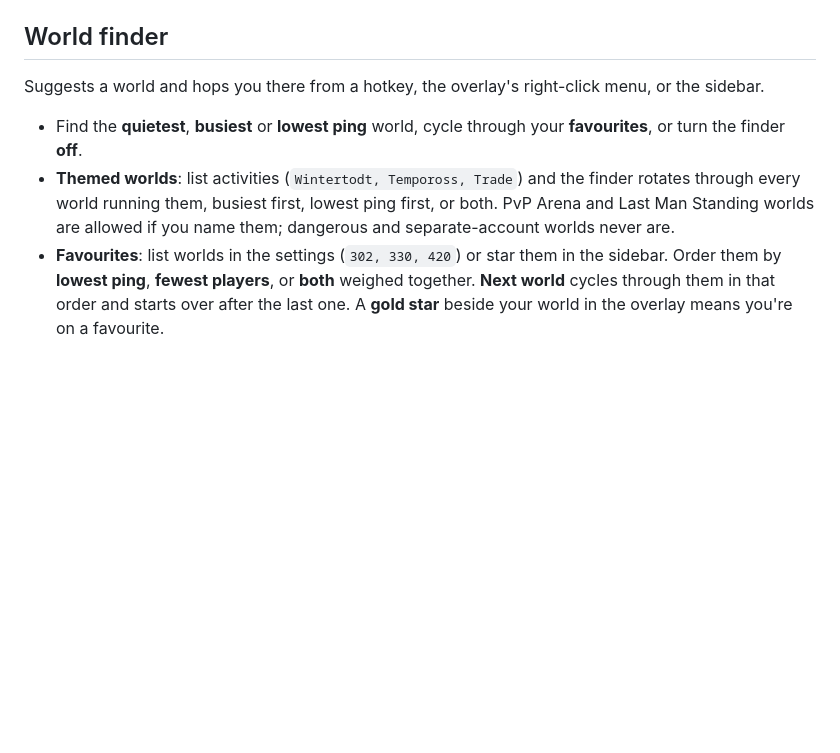
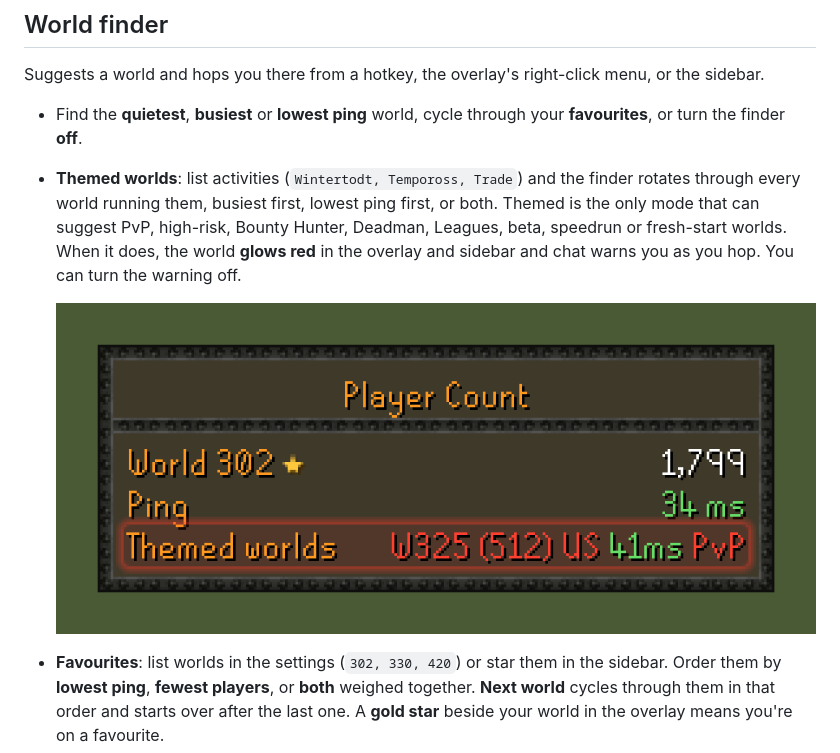
Before and after one commit to koso313/player-count, a Markdown page: README.md, the part around the change. Rendered like a GitHub page; pictures changed too: docs/overlay-warning.png (added); blank space fills up the shorter version.

```diff
--- a/README.md
+++ b/README.md
@@ -48,8 +48,12 @@ Suggests a world and hops you there from a hotkey, the overlay's right-click men
 - Find the **quietest**, **busiest** or **lowest ping** world, cycle through your **favourites**, or
   turn the finder **off**.
 - **Themed worlds**: list activities (`Wintertodt, Tempoross, Trade`) and the finder rotates through
-  every world running them, busiest first, lowest ping first, or both. PvP Arena and Last Man Standing
-  worlds are allowed if you name them; dangerous and separate-account worlds never are.
+  every world running them, busiest first, lowest ping first, or both. Themed is the only mode that can
+  suggest PvP, high-risk, Bounty Hunter, Deadman, Leagues, beta, speedrun or fresh-start worlds. When it
+  does, the world **glows red** in the overlay and sidebar and chat warns you as you hop. You can turn
+  the warning off.
+
+  ![Risky world warning](docs/overlay-warning.png)
 - **Favourites**: list worlds in the settings (`302, 330, 420`) or star them in the sidebar. Order them
   by **lowest ping**, **fewest players**, or **both** weighed together. **Next world** cycles through
   them in that order and starts over after the last one. A **gold star** beside your world in the
```
Also changed, not shown: 9 other files.
